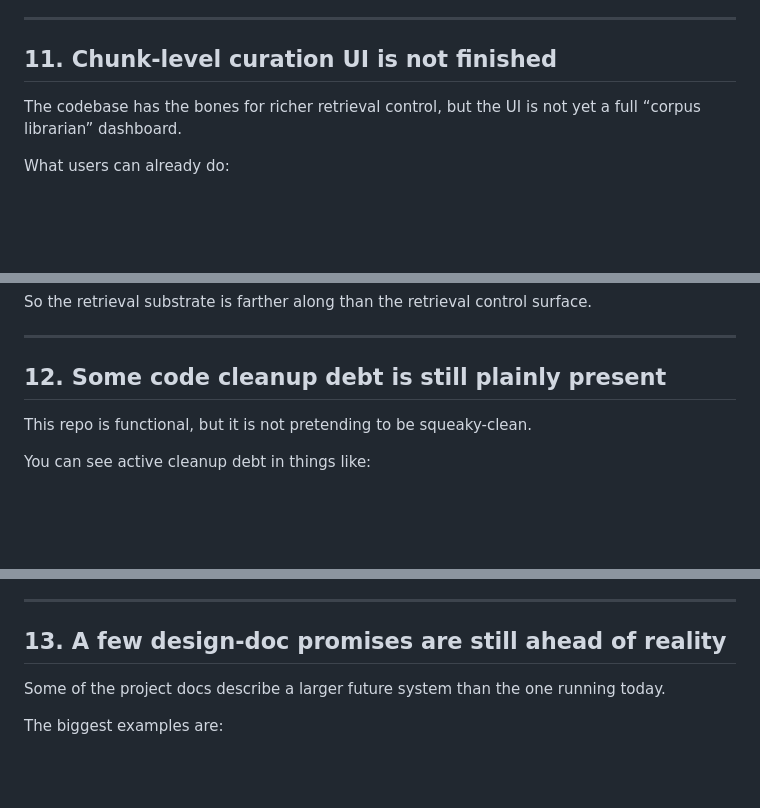
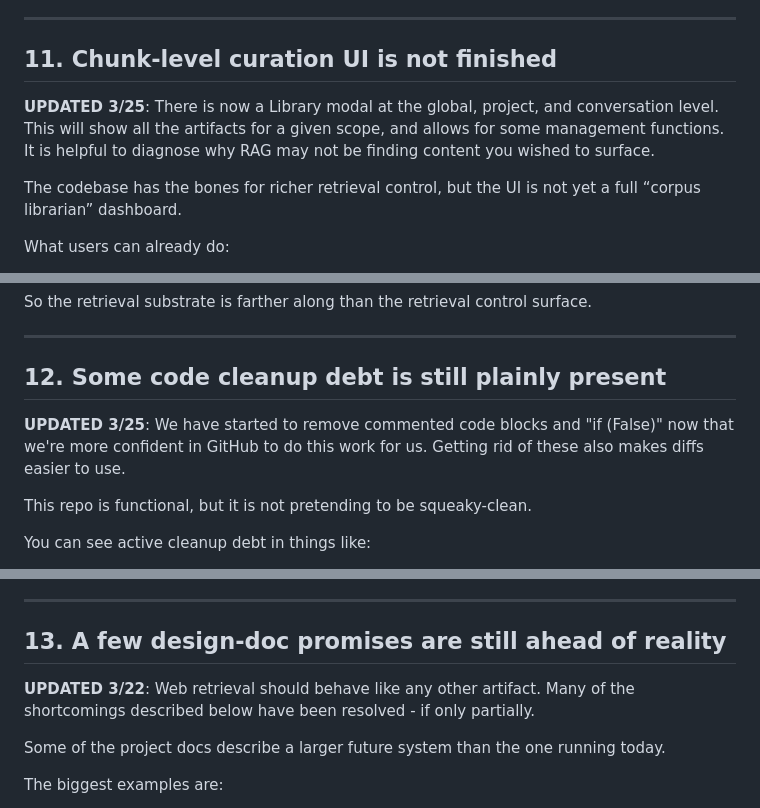
Before and after one commit to doctomiko/wyrmgpt, a Markdown page: docs/Not_Done_Yet.md, 3 parts joined by grey strips. Drawn GitHub-style; blank space fills up the shorter version.

```diff
--- a/docs/Not_Done_Yet.md
+++ b/docs/Not_Done_Yet.md
@@ -158,6 +164,8 @@ That is not a minor footnote. It means:
 
 ## 11. Chunk-level curation UI is not finished
 
+**UPDATED 3/25**: There is now a Library modal at the global, project, and conversation level. This will show all the artifacts for a given scope, and allows for some management functions. It is helpful to diagnose why RAG may not be finding content you wished to surface.
+
 The codebase has the bones for richer retrieval control, but the UI is not yet a full “corpus librarian” dashboard.
 
 What users can already do:
@@ -180,6 +188,8 @@ So the retrieval substrate is farther along than the retrieval control surface.
 
 ## 12. Some code cleanup debt is still plainly present
 
+**UPDATED 3/25**: We have started to remove commented code blocks and "if (False)" now that we're more confident in GitHub to do this work for us. Getting rid of these also makes diffs easier to use.
+
 This repo is functional, but it is not pretending to be squeaky-clean.
 
 You can see active cleanup debt in things like:
@@ -194,6 +204,8 @@ That does not mean the app is broken. It means the code is mid-flight rather tha
 ---
 
 ## 13. A few design-doc promises are still ahead of reality
+
+**UPDATED 3/22**: Web retrieval should behave like any other artifact. Many of the shortcomings described below have been resolved - if only partially.
 
 Some of the project docs describe a larger future system than the one running today.
 
```
Also changed, not shown: other parts of docs/Not_Done_Yet.md (+6 -0 lines), docs/WISHLIST.md (added, +25 -0 lines).
